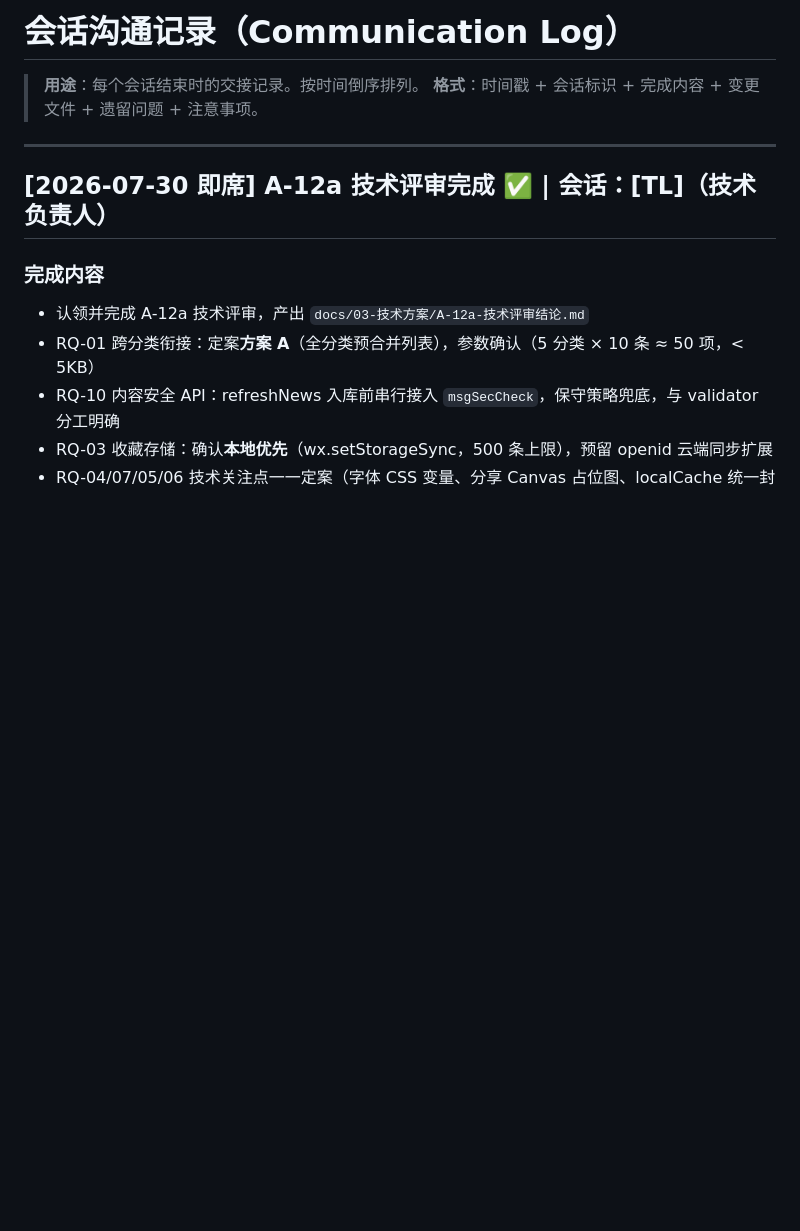
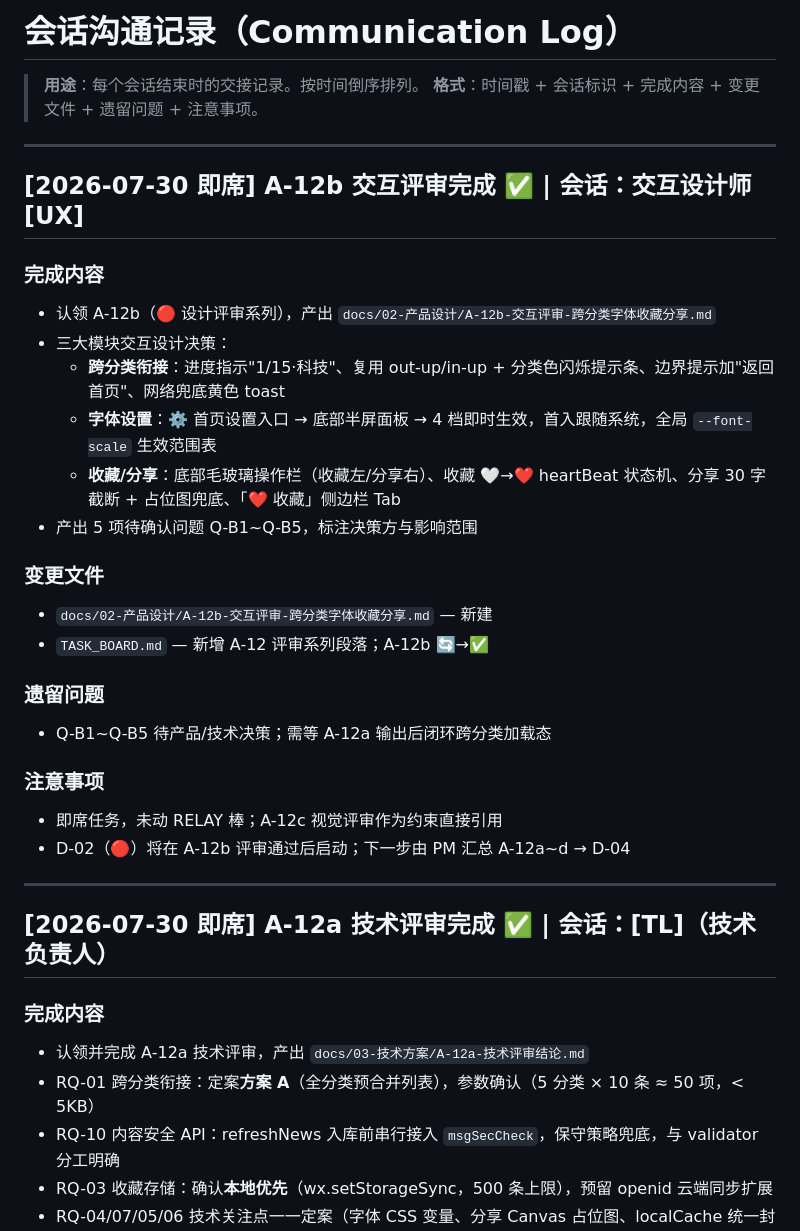
Before and after one commit to tengfeizhao1219/One-News, a Markdown page: COMMLOG.md, the part around the change. Rendered like a GitHub page; blank space fills up the shorter version.

```diff
--- a/COMMLOG.md
+++ b/COMMLOG.md
@@ -5,6 +5,28 @@
 
 ---
 
+## [2026-07-30 即席] A-12b 交互评审完成 ✅ | 会话：交互设计师 [UX]
+
+### 完成内容
+- 认领 A-12b（🔴 设计评审系列），产出 `docs/02-产品设计/A-12b-交互评审-跨分类字体收藏分享.md`
+- 三大模块交互设计决策：
+  - **跨分类衔接**：进度指示"1/15·科技"、复用 out-up/in-up + 分类色闪烁提示条、边界提示加"返回首页"、网络兜底黄色 toast
+  - **字体设置**：⚙️ 首页设置入口 → 底部半屏面板 → 4 档即时生效，首入跟随系统，全局 `--font-scale` 生效范围表
+  - **收藏/分享**：底部毛玻璃操作栏（收藏左/分享右）、收藏 🤍→❤️ heartBeat 状态机、分享 30 字截断 + 占位图兜底、「❤️ 收藏」侧边栏 Tab
+- 产出 5 项待确认问题 Q-B1~Q-B5，标注决策方与影响范围
+
+### 变更文件
+- `docs/02-产品设计/A-12b-交互评审-跨分类字体收藏分享.md` — 新建
+- `TASK_BOARD.md` — 新增 A-12 评审系列段落；A-12b 🔄→✅
+
+### 遗留问题
+- Q-B1~Q-B5 待产品/技术决策；需等 A-12a 输出后闭环跨分类加载态
+
+### 注意事项
+- 即席任务，未动 RELAY 棒；A-12c 视觉评审作为约束直接引用
+- D-02（🔴）将在 A-12b 评审通过后启动；下一步由 PM 汇总 A-12a~d → D-04
+
+---
 
 ## [2026-07-30 即席] A-12a 技术评审完成 ✅ | 会话：[TL]（技术负责人）
 
```
Also changed, not shown: TASK_BOARD.md (+14 -0 lines), docs/02-产品设计/A-12b-交互评审-跨分类字体收藏分享.md (added, +344 -0 lines).
